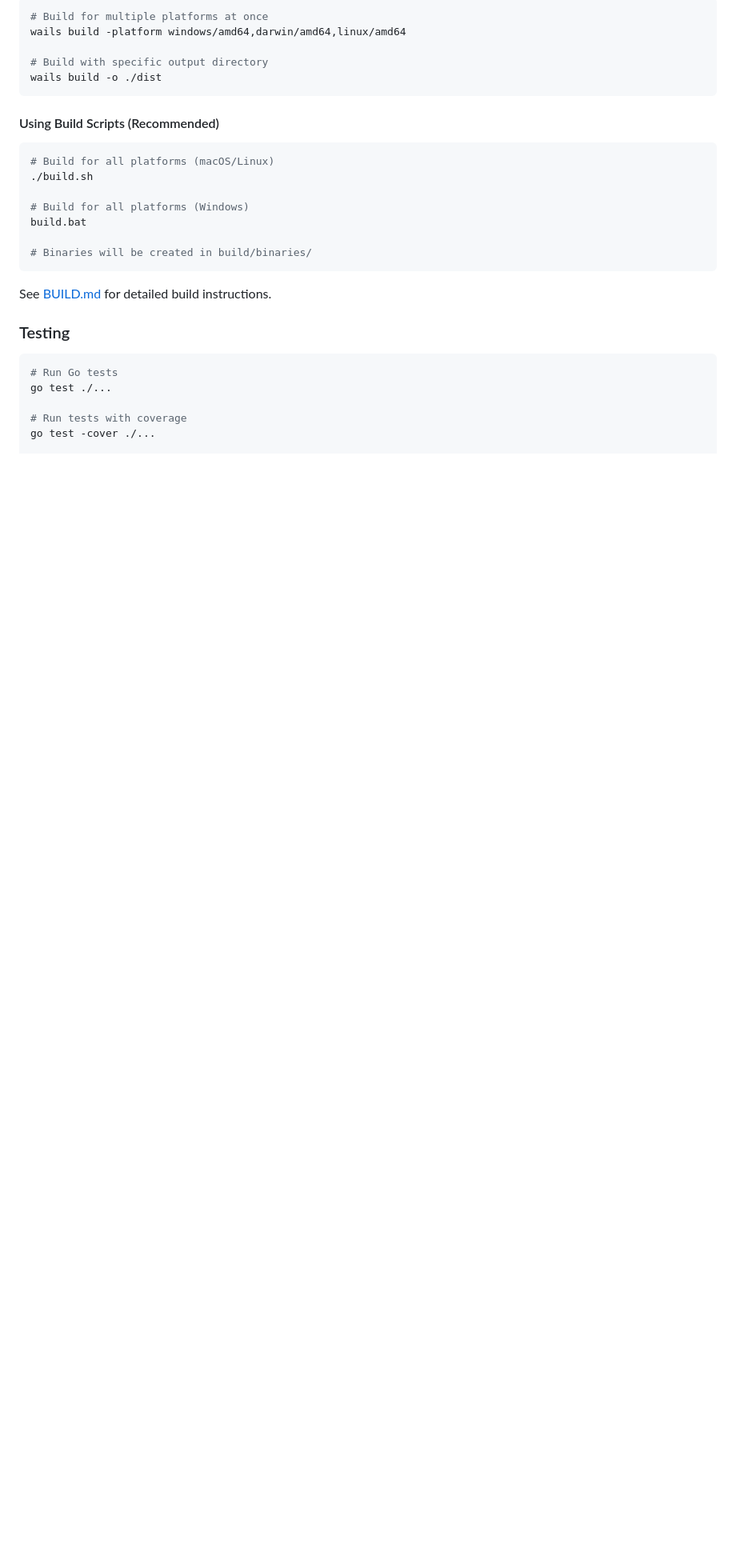
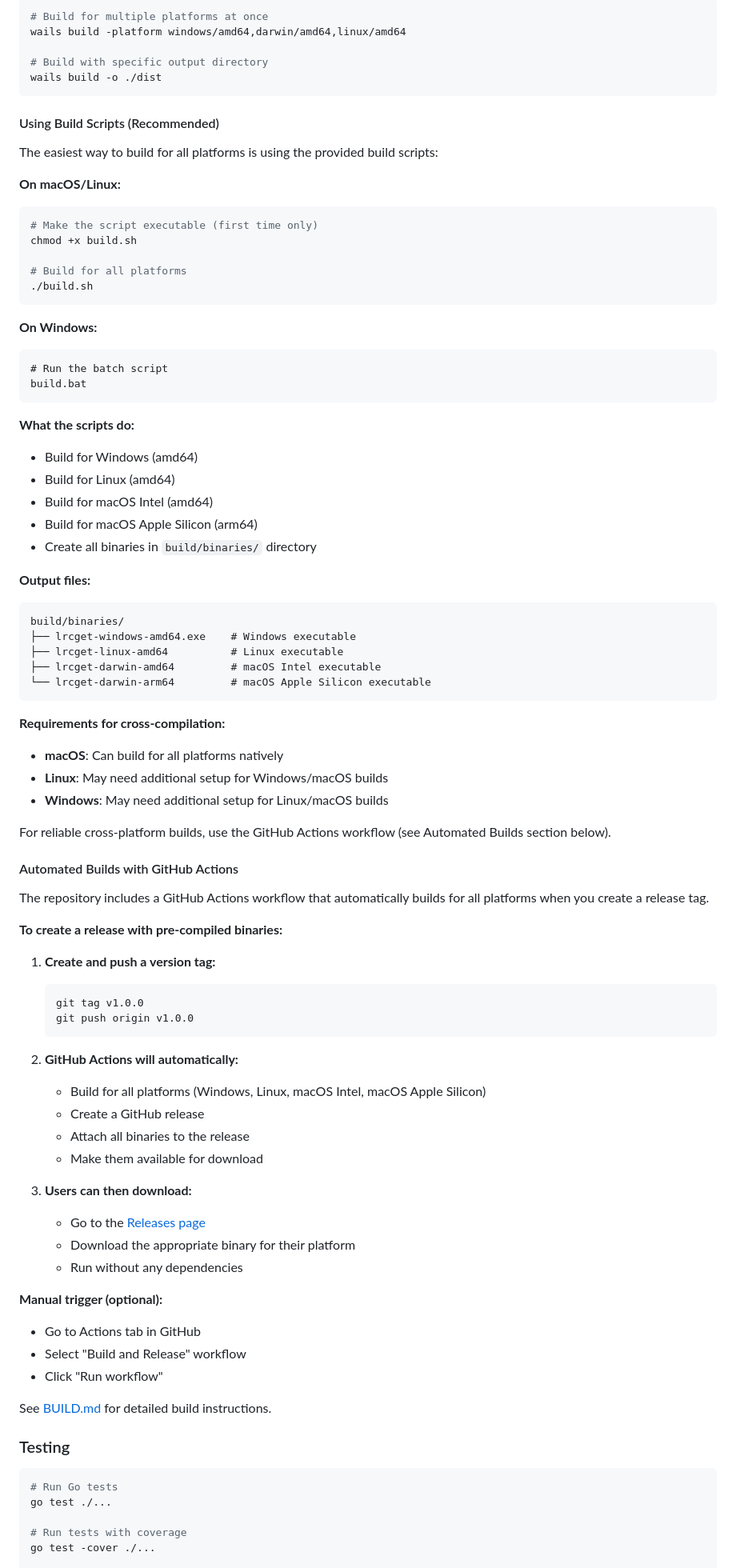
Before and after one commit to thwonp/lrcget-go, a Markdown page: README.md, the part around the change printed below. Shown: that part at 80% size. Rendered like a GitHub page; blank space fills up the shorter version.

````diff
--- a/README.md
+++ b/README.md
@@ -263,15 +263,74 @@ wails build -o ./dist
 ```
 
 #### Using Build Scripts (Recommended)
+
+The easiest way to build for all platforms is using the provided build scripts:
+
+**On macOS/Linux:**
 ```bash
-# Build for all platforms (macOS/Linux)
+# Make the script executable (first time only)
+chmod +x build.sh
+
+# Build for all platforms
 ./build.sh
+```
 
-# Build for all platforms (Windows)
+**On Windows:**
+```cmd
+# Run the batch script
 build.bat
+```
 
-# Binaries will be created in build/binaries/
+**What the scripts do:**
+- Build for Windows (amd64)
+- Build for Linux (amd64)
+- Build for macOS Intel (amd64)
+- Build for macOS Apple Silicon (arm64)
+- Create all binaries in `build/binaries/` directory
+
+**Output files:**
 ```
+build/binaries/
+├── lrcget-windows-amd64.exe    # Windows executable
+├── lrcget-linux-amd64          # Linux executable
+├── lrcget-darwin-amd64         # macOS Intel executable
+└── lrcget-darwin-arm64         # macOS Apple Silicon executable
+```
+
+**Requirements for cross-compilation:**
+- **macOS**: Can build for all platforms natively
+- **Linux**: May need additional setup for Windows/macOS builds
+- **Windows**: May need additional setup for Linux/macOS builds
+
+For reliable cross-platform builds, use the GitHub Actions workflow (see Automated Builds section below).
+
+#### Automated Builds with GitHub Actions
+
+The repository includes a GitHub Actions workflow that automatically builds for all platforms when you create a release tag.
+
+**To create a release with pre-compiled binaries:**
+
+1. **Create and push a version tag:**
+   ```bash
+   git tag v1.0.0
+   git push origin v1.0.0
+   ```
+
+2. **GitHub Actions will automatically:**
+   - Build for all platforms (Windows, Linux, macOS Intel, macOS Apple Silicon)
+   - Create a GitHub release
+   - Attach all binaries to the release
+   - Make them available for download
+
+3. **Users can then download:**
+   - Go to the [Releases page](https://github.com/your-username/lrcget-go/releases)
+   - Download the appropriate binary for their platform
+   - Run without any dependencies
+
+**Manual trigger (optional):**
+- Go to Actions tab in GitHub
+- Select "Build and Release" workflow
+- Click "Run workflow"
 
 See [BUILD.md](BUILD.md) for detailed build instructions.
 
````
Also changed, not shown: other parts of README.md (+60 -0 lines).
